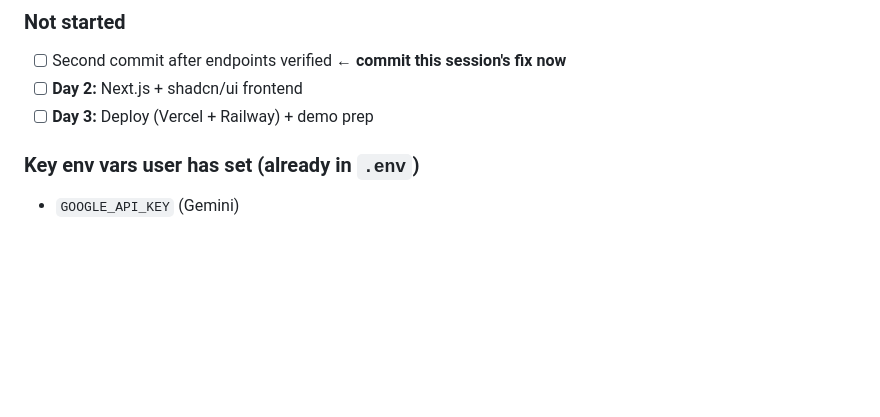
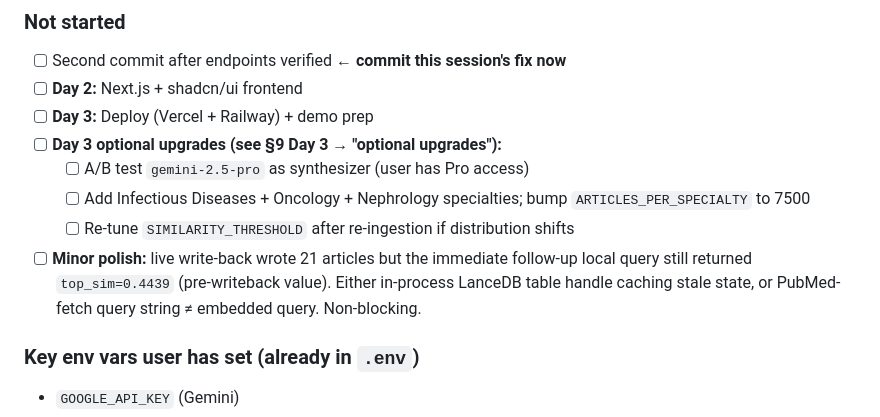
Before and after one commit to Abhishek0489/medCite, a Markdown page: PROJECT_SPEC.md, the part around one of its changes. Rendered like a GitHub page; blank space fills up the shorter version.

```diff
--- a/PROJECT_SPEC.md
+++ b/PROJECT_SPEC.md
@@ -352,6 +398,11 @@ SOURCES:
 - [ ] Second commit after endpoints verified ← **commit this session's fix now**
 - [ ] **Day 2:** Next.js + shadcn/ui frontend
 - [ ] **Day 3:** Deploy (Vercel + Railway) + demo prep
+- [ ] **Day 3 optional upgrades (see §9 Day 3 → "optional upgrades"):**
+  - [ ] A/B test `gemini-2.5-pro` as synthesizer (user has Pro access)
+  - [ ] Add Infectious Diseases + Oncology + Nephrology specialties; bump `ARTICLES_PER_SPECIALTY` to 7500
+  - [ ] Re-tune `SIMILARITY_THRESHOLD` after re-ingestion if distribution shifts
+- [ ] **Minor polish:** live write-back wrote 21 articles but the immediate follow-up local query still returned `top_sim=0.4439` (pre-writeback value). Either in-process LanceDB table handle caching stale state, or PubMed-fetch query string ≠ embedded query. Non-blocking.
 
 ### Key env vars user has set (already in `.env`)
 - `GOOGLE_API_KEY` (Gemini)
```
Also changed, not shown: other parts of PROJECT_SPEC.md (+46 -0 lines).
